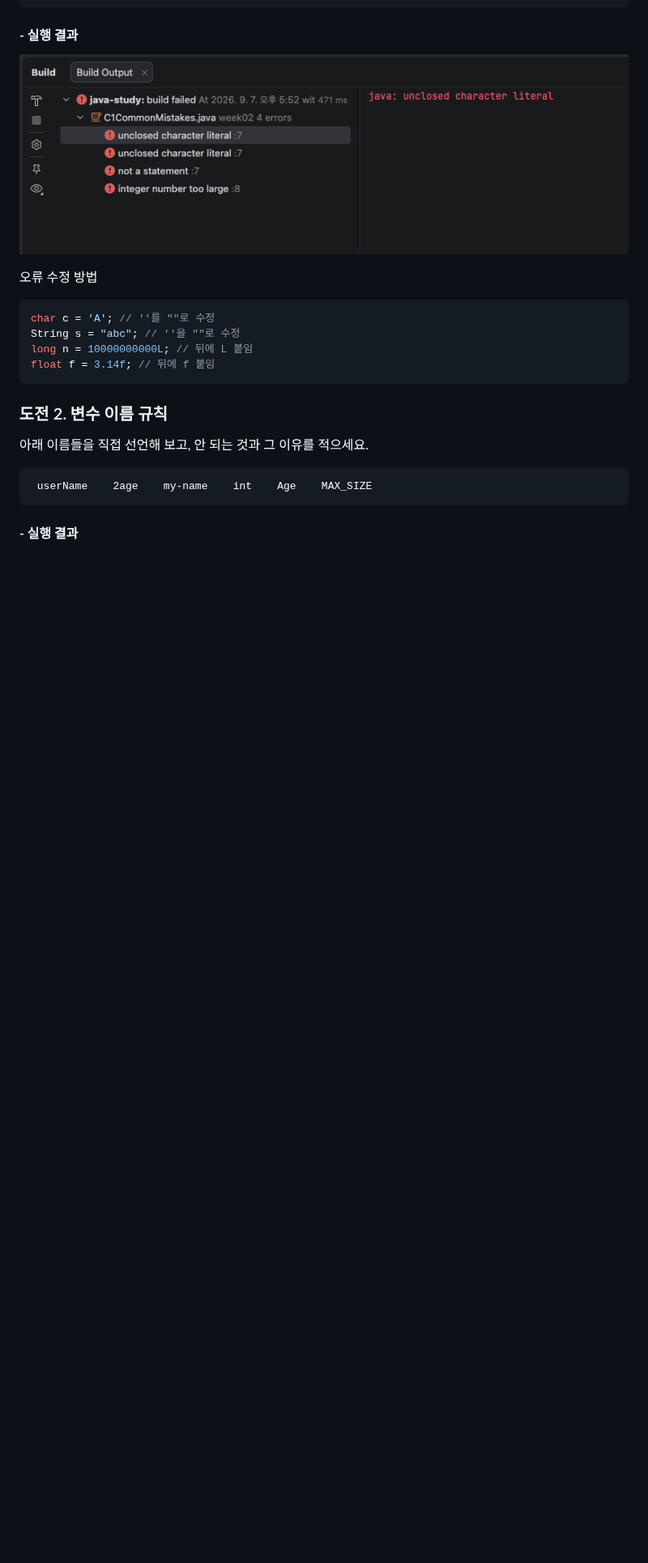
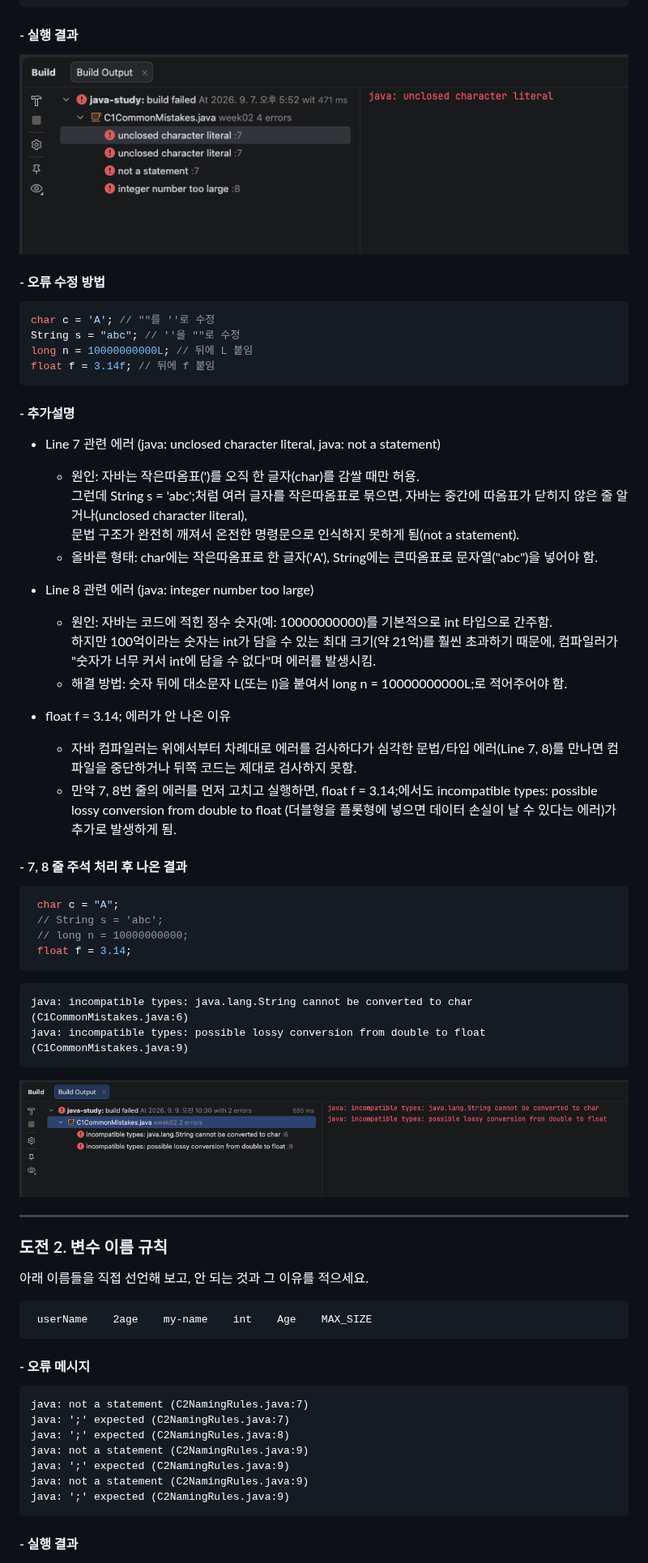
Before and after one commit to bbAn/java-study, a Markdown page: week02/README.md, the part around one of its changes. Shown at 81% size. Rendered like a GitHub page; pictures changed too: week02/images/challenge-1-1.png (added); blank space fills up the shorter version.

````diff
--- a/week02/README.md
+++ b/week02/README.md
@@ -74,19 +143,60 @@ a -> b,  b -> c,  c -> a
 #### - 실행 결과
 ![도전 1 실행 결과](./images/challenge-1.png)
 
-오류 수정 방법
+#### - 오류 수정 방법
 ``` java
-char c = 'A'; // ''를 ""로 수정
+char c = 'A'; // ""를 ''로 수정
 String s = "abc"; // ''을 ""로 수정
 long n = 10000000000L; // 뒤에 L 붙임
 float f = 3.14f; // 뒤에 f 붙임
 ```
+#### - 추가설명
+
+- Line 7 관련 에러 (java: unclosed character literal, java: not a statement)
+  - 원인: 자바는 작은따옴표(')를 오직 한 글자(char)를 감쌀 때만 허용.
+그런데 String s = 'abc';처럼 여러 글자를 작은따옴표로 묶으면, 자바는 중간에 따옴표가 닫히지 않은 줄 알거나(unclosed character literal),
+문법 구조가 완전히 깨져서 온전한 명령문으로 인식하지 못하게 됨(not a statement).
+  - 올바른 형태: char에는 작은따옴표로 한 글자('A'), String에는 큰따옴표로 문자열("abc")을 넣어야 함.
+
+- Line 8 관련 에러 (java: integer number too large)
+  - 원인: 자바는 코드에 적힌 정수 숫자(예: 10000000000)를 기본적으로 int 타입으로 간주함.
+하지만 100억이라는 숫자는 int가 담을 수 있는 최대 크기(약 21억)를 훨씬 초과하기 때문에, 컴파일러가 "숫자가 너무 커서 int에 담을 수 없다"며 에러를 발생시킴.
+  - 해결 방법: 숫자 뒤에 대소문자 L(또는 l)을 붙여서 long n = 10000000000L;로 적어주어야 함.
+
+- float f = 3.14; 에러가 안 나온 이유
+  - 자바 컴파일러는 위에서부터 차례대로 에러를 검사하다가 심각한 문법/타입 에러(Line 7, 8)를 만나면 컴파일을 중단하거나 뒤쪽 코드는 제대로 검사하지 못함.
+  - 만약 7, 8번 줄의 에러를 먼저 고치고 실행하면, float f = 3.14;에서도 incompatible types: possible lossy conversion from double to float (더블형을 플롯형에 넣으면 데이터 손실이 날 수 있다는 에러)가 추가로 발생하게 됨.
+
+#### - 7, 8 줄 주석 처리 후 나온 결과
+```java
+ char c = "A";
+ // String s = 'abc';
+ // long n = 10000000000;
+ float f = 3.14;
+```
+```
+java: incompatible types: java.lang.String cannot be converted to char (C1CommonMistakes.java:6)
+java: incompatible types: possible lossy conversion from double to float (C1CommonMistakes.java:9)
+```
+
+![도전 1 실행 결과](./images/challenge-1-1.png)
+***
 
 ### 도전 2. 변수 이름 규칙
 아래 이름들을 직접 선언해 보고, 안 되는 것과 그 이유를 적으세요.
 ```
  userName    2age    my-name    int    Age    MAX_SIZE
 ```
+#### - 오류 메시지
+```
+java: not a statement (C2NamingRules.java:7)
+java: ';' expected (C2NamingRules.java:7)
+java: ';' expected (C2NamingRules.java:8)
+java: not a statement (C2NamingRules.java:9)
+java: ';' expected (C2NamingRules.java:9)
+java: not a statement (C2NamingRules.java:9)
+java: ';' expected (C2NamingRules.java:9)
+```
 #### - 실행 결과
 ![도전 2 실행 결과](./images/challenge-2.png)
 
````
Also changed, not shown: other parts of week02/README.md (+87 -9 lines), week02/images/2-1.png, week02/images/2-5-3.png (added), 5 other files.
